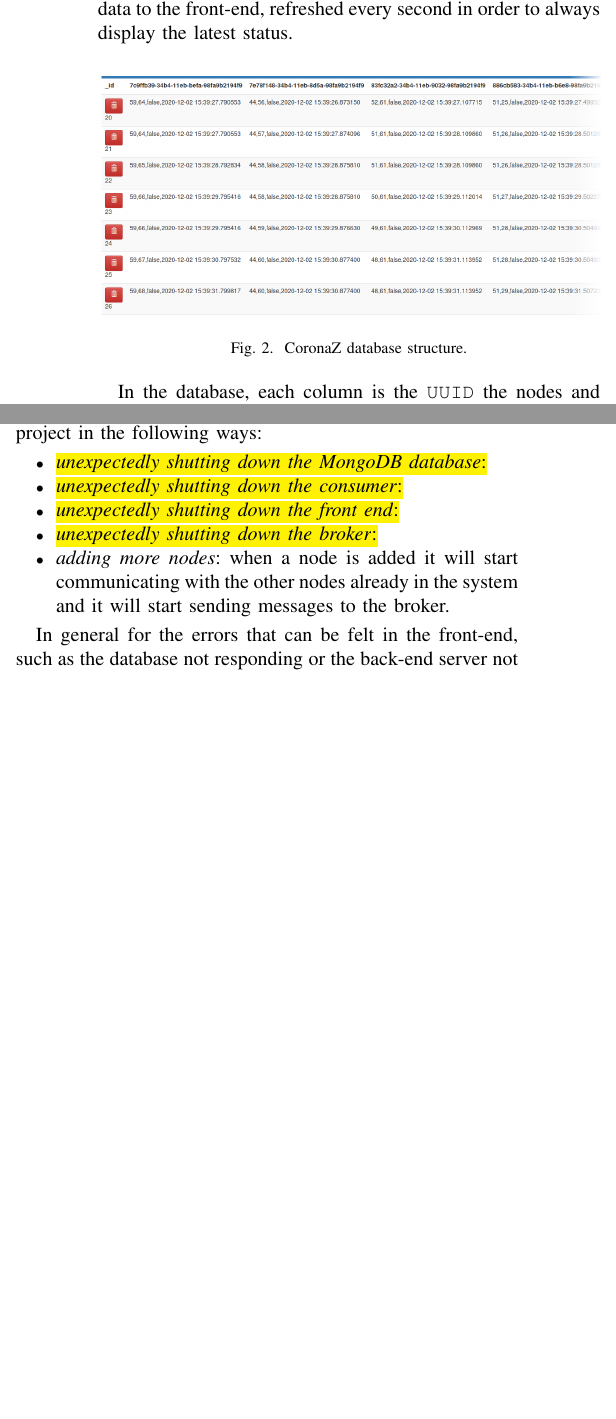
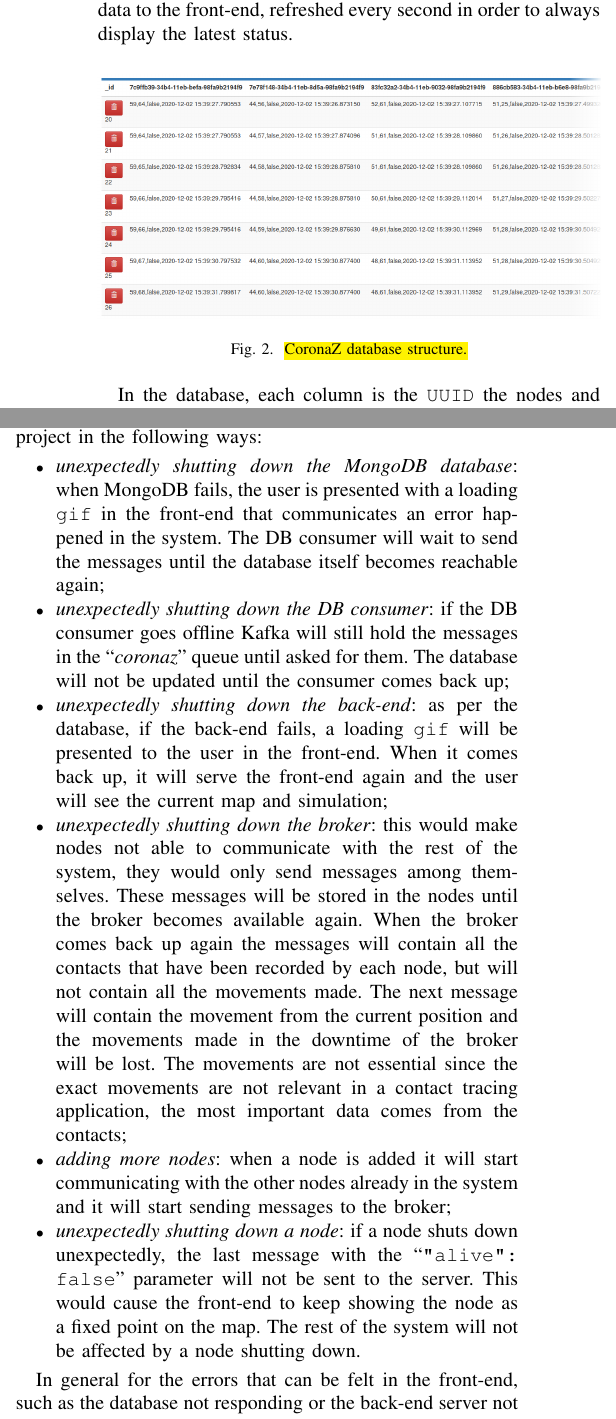
Before and after one commit to cipz/CoronaZ, a LaTeX paper (essay/essay.tex): two parts of the columns of page 3 of 5, joined at a grey line, cut so that both start at the same text, the shorter picture padded with empty space. Compiled offline with pdfLaTeX; a missing font is replaced by an installed copy or a similar font; a LaTeX package or settings file that is missing is left out.

Commit message:
essay WIP

```diff
--- a/essay/essay.tex
+++ b/essay/essay.tex
@@ -262,7 +262,7 @@
 
 		\begin{figure}[htbp]
 			\centerline{\includegraphics[width=\linewidth]{img/database.png}}
-			\caption{CoronaZ database structure.}
+			\caption{\hl{CoronaZ database structure.}}
 			\label{fig:database}
 		\end{figure}
 
@@ -305,15 +305,26 @@
 
 	\begin{itemize}
 
-		\item \hl{\textit{unexpectedly shutting down the MongoDB database}:}
+		\item \textit{unexpectedly shutting down the MongoDB database}: when MongoDB fails, the user is presented with a loading \texttt{gif} in the front-end that communicates an error happened in the system.
+		The DB consumer will wait to send the messages until the database itself becomes reachable again;
 
-		\item \hl{\textit{unexpectedly shutting down the consumer}:}
+		\item \textit{unexpectedly shutting down the DB consumer}: if the DB consumer goes offline Kafka will still hold the messages in the ``\textit{coronaz}'' queue until asked for them.
+		The database will not be updated until the consumer comes back up;
 
-		\item \hl{\textit{unexpectedly shutting down the front end}:}
+		\item \textit{unexpectedly shutting down the back-end}: as per the database, if the back-end fails, a loading \texttt{gif} will be presented to the user in the front-end.
+		When it comes back up, it will serve the front-end again and the user will see the current map and simulation;
 
-		\item \hl{\textit{unexpectedly shutting down the broker}:}
+		\item \textit{unexpectedly shutting down the broker}: this would make nodes not able to communicate with the rest of the system, they would only send messages among themselves.
+		These messages will be stored in the nodes until the broker becomes available again.
+		When the broker comes back up again the messages will contain all the contacts that have been recorded by each node, but will not contain all the movements made.
+		The next message will contain the movement from the current position and the movements made in the downtime of the broker will be lost.
+		The movements are not essential since the exact movements are not relevant in a contact tracing application, the most important data comes from the contacts;
 
-		\item \textit{adding more nodes}: when a node is added it will start communicating with the other nodes already in the system and it will start sending messages to the broker.
+		\item \textit{adding more nodes}: when a node is added it will start communicating with the other nodes already in the system and it will start sending messages to the broker;
+
+		\item \textit{unexpectedly shutting down a node}: if a node shuts down unexpectedly, the last message with the ``\texttt{"alive": false}'' parameter will not be sent to the server.
+		This would cause the front-end to keep showing the node as a fixed point on the map.
+		The rest of the system will not be affected by a node shutting down.
 
 	\end{itemize}
 
```
Also changed, not shown: essay/essay.tex (6 more changed lines).
